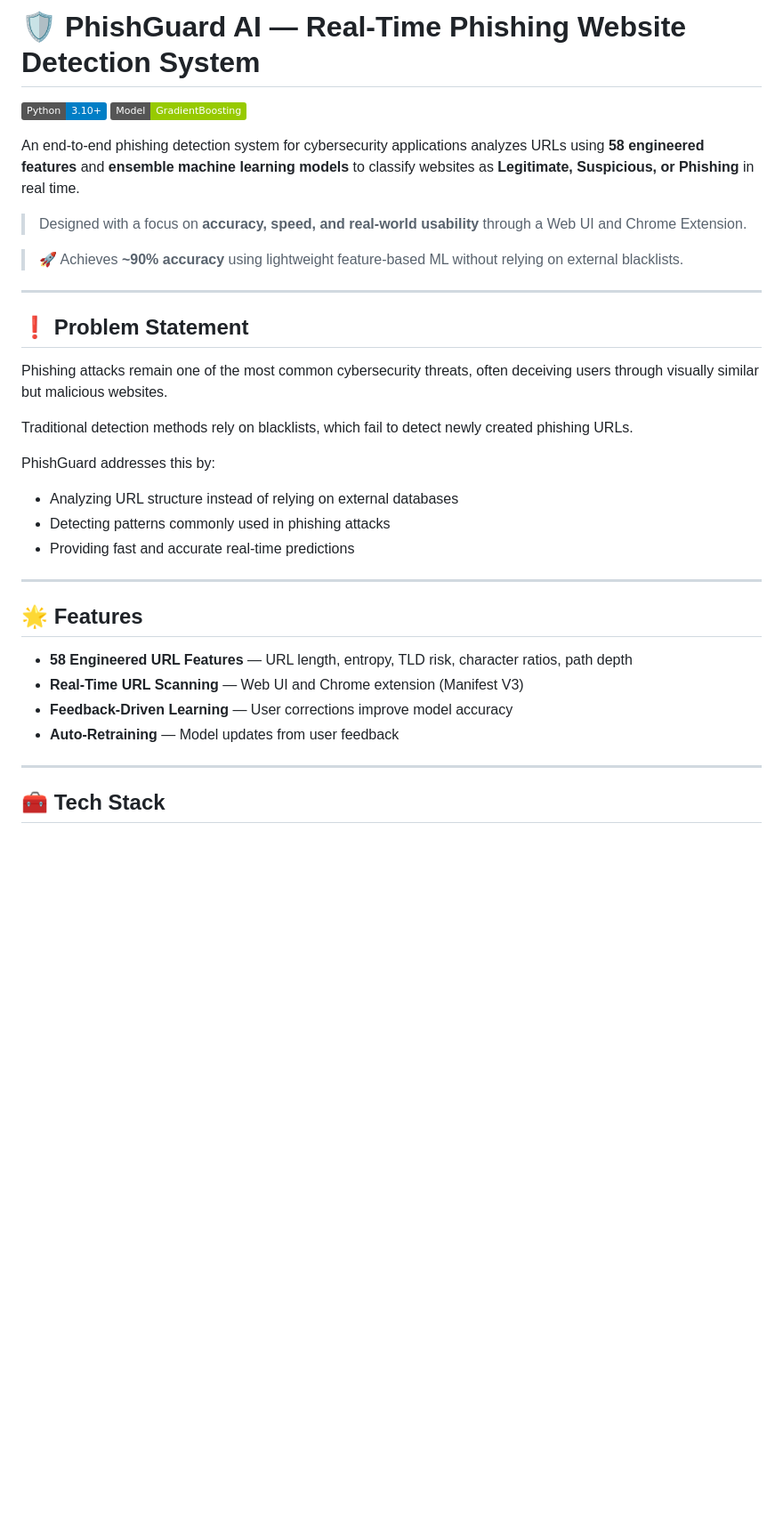
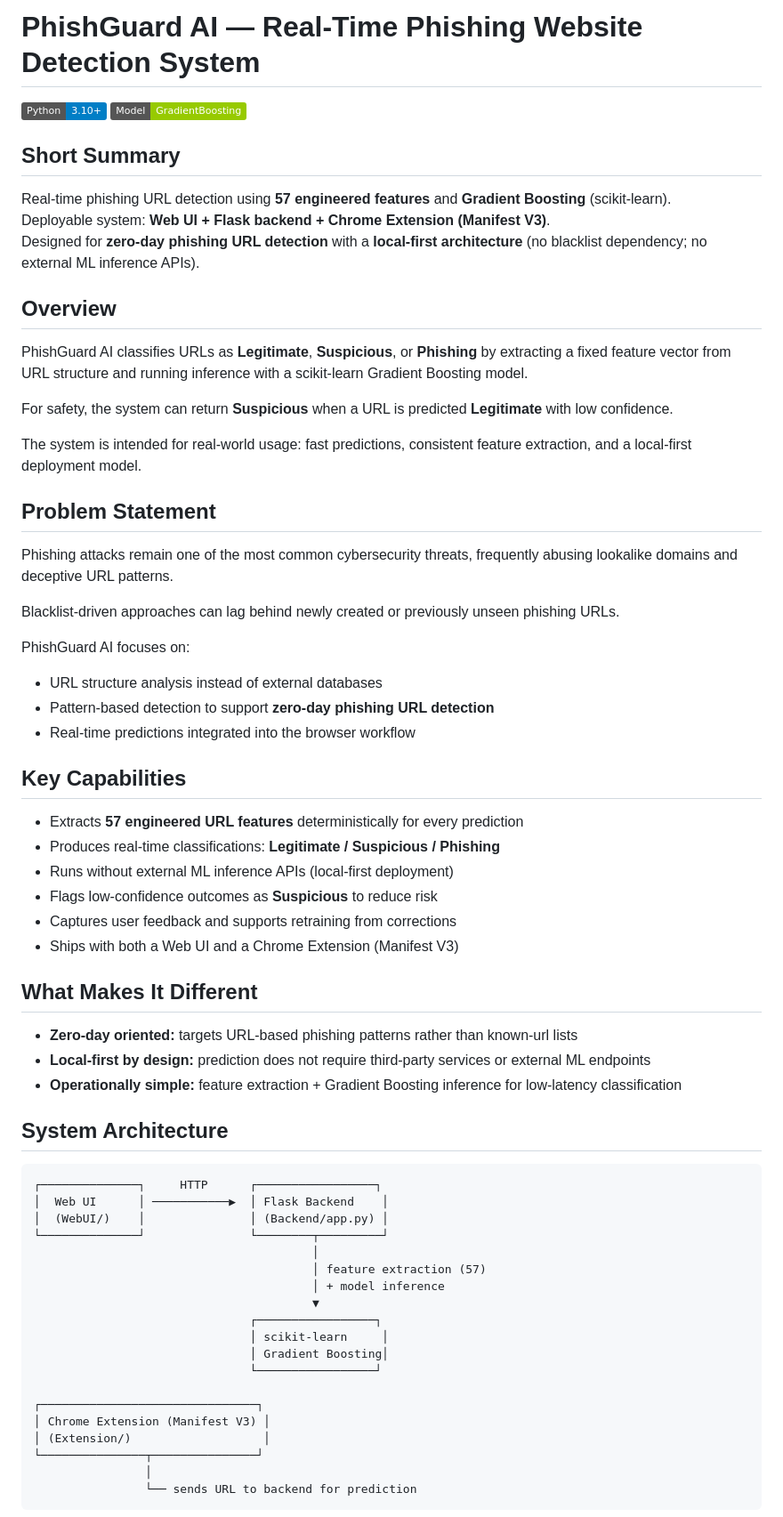
Before and after one commit to VarshithReddy2006/PhishingWebsite_Detection, a Markdown page: README.md, the part around one of its changes. Shown at 89% size. GitHub-like rendering; badges without logos; blank space fills up the shorter version.

````diff
--- a/README.md
+++ b/README.md
@@ -1,35 +1,69 @@
-# 🛡️ PhishGuard AI — Real-Time Phishing Website Detection System
+# PhishGuard AI — Real-Time Phishing Website Detection System
+
 ![Python](https://img.shields.io/badge/Python-3.10+-blue)
 ![ML](https://img.shields.io/badge/Model-GradientBoosting-green)
 
-An end-to-end phishing detection system for cybersecurity applications analyzes URLs using **58 engineered features** and **ensemble machine learning models** to classify websites as **Legitimate, Suspicious, or Phishing** in real time.
+## Short Summary
 
-> Designed with a focus on **accuracy, speed, and real-world usability** through a Web UI and Chrome Extension.
+Real-time phishing URL detection using **57 engineered features** and **Gradient Boosting** (scikit-learn).<br>
+Deployable system: **Web UI + Flask backend + Chrome Extension (Manifest V3)**.<br>
+Designed for **zero-day phishing URL detection** with a **local-first architecture** (no blacklist dependency; no external ML inference APIs).
 
-> 🚀 Achieves **~90% accuracy** using lightweight feature-based ML without relying on external blacklists.
+## Overview
 
----
+PhishGuard AI classifies URLs as **Legitimate**, **Suspicious**, or **Phishing** by extracting a fixed feature vector from URL structure and running inference with a scikit-learn Gradient Boosting model.
 
-## ❗ Problem Statement
+For safety, the system can return **Suspicious** when a URL is predicted **Legitimate** with low confidence.
 
-Phishing attacks remain one of the most common cybersecurity threats, often deceiving users through visually similar but malicious websites.
+The system is intended for real-world usage: fast predictions, consistent feature extraction, and a local-first deployment model.
 
-Traditional detection methods rely on blacklists, which fail to detect newly created phishing URLs.
+## Problem Statement
 
-PhishGuard addresses this by:
-- Analyzing URL structure instead of relying on external databases
-- Detecting patterns commonly used in phishing attacks
-- Providing fast and accurate real-time predictions
+Phishing attacks remain one of the most common cybersecurity threats, frequently abusing lookalike domains and deceptive URL patterns.
 
----
+Blacklist-driven approaches can lag behind newly created or previously unseen phishing URLs.
 
-## 🌟 Features
+PhishGuard AI focuses on:
+- URL structure analysis instead of external databases
+- Pattern-based detection to support **zero-day phishing URL detection**
+- Real-time predictions integrated into the browser workflow
 
-- **58 Engineered URL Features** — URL length, entropy, TLD risk, character ratios, path depth
-- **Real-Time URL Scanning** — Web UI and Chrome extension (Manifest V3)
-- **Feedback-Driven Learning** — User corrections improve model accuracy
-- **Auto-Retraining** — Model updates from user feedback
+## Key Capabilities
 
----
+- Extracts **57 engineered URL features** deterministically for every prediction
+- Produces real-time classifications: **Legitimate / Suspicious / Phishing**
+- Runs without external ML inference APIs (local-first deployment)
+- Flags low-confidence outcomes as **Suspicious** to reduce risk
+- Captures user feedback and supports retraining from corrections
+- Ships with both a Web UI and a Chrome Extension (Manifest V3)
 
-## 🧰 Tech Stack
+## What Makes It Different
+
+- **Zero-day oriented:** targets URL-based phishing patterns rather than known-url lists
+- **Local-first by design:** prediction does not require third-party services or external ML endpoints
+- **Operationally simple:** feature extraction + Gradient Boosting inference for low-latency classification
+
+## System Architecture
+
+```text
+┌──────────────┐     HTTP      ┌─────────────────┐
+│  Web UI      │ ───────────▶  │ Flask Backend    │
+│  (WebUI/)    │               │ (Backend/app.py) │
+└──────────────┘               └────────┬─────────┘
+                                        │
+                                        │ feature extraction (57)
+                                        │ + model inference
+                                        ▼
+                               ┌─────────────────┐
+                               │ scikit-learn     │
+                               │ Gradient Boosting│
+                               └─────────────────┘
+
+┌───────────────────────────────┐
+│ Chrome Extension (Manifest V3) │
+│ (Extension/)                   │
+└───────────────┬───────────────┘
+                │
+                └── sends URL to backend for prediction
+```
+
````
Also changed, not shown: other parts of README.md (+93 -106 lines).
